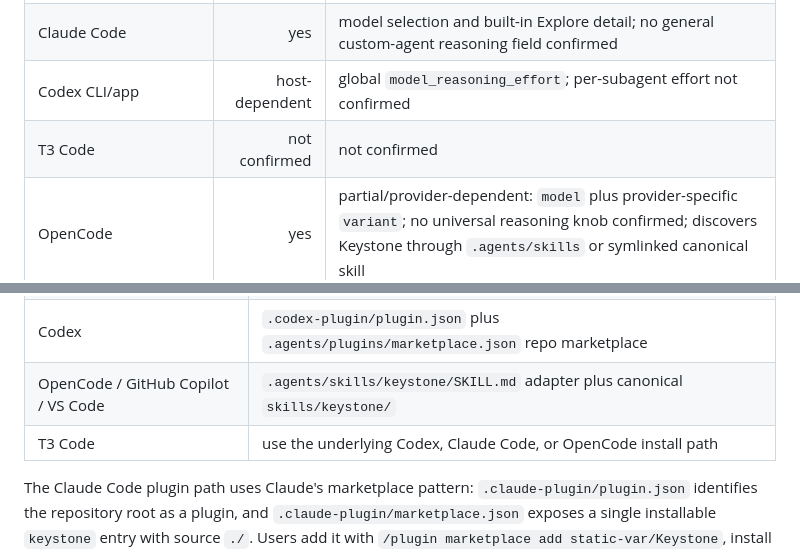
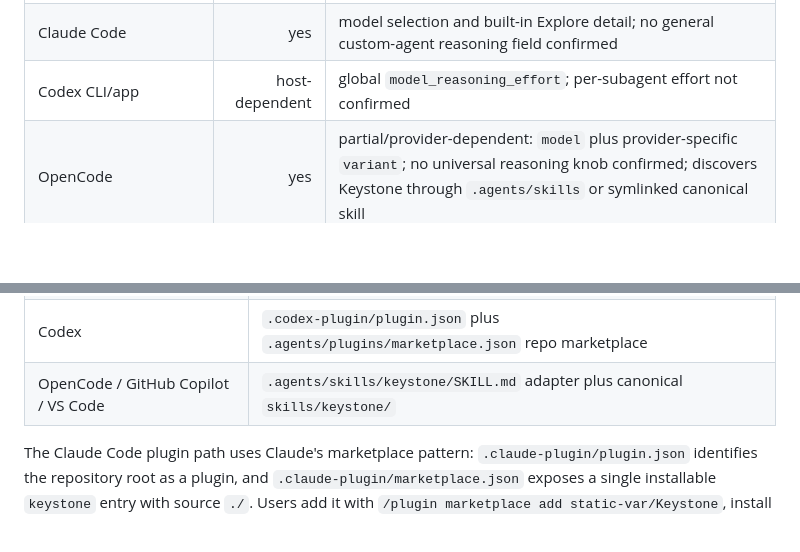
Before and after one commit to static-var/Keystone, a Markdown page: HOW_IT_WORKS.md, 2 parts joined by grey strips. Rendered like a GitHub page; blank space fills up the shorter version.

Commit message:
docs: remove T3 Code references

```diff
--- a/HOW_IT_WORKS.md
+++ b/HOW_IT_WORKS.md
@@ -122,7 +122,6 @@ When installed, Keystone may use `Agent`, `get_subagent_result`, and `steer_suba
 | Pi coding agent with `@tintinweb/pi-subagents` | yes | use only controls exposed by the active tool schema; do not assume named roles, `model`, or `thinking` |
 | Claude Code | yes | model selection and built-in Explore detail; no general custom-agent reasoning field confirmed |
 | Codex CLI/app | host-dependent | global `model_reasoning_effort`; per-subagent effort not confirmed |
-| T3 Code | not confirmed | not confirmed |
 | OpenCode | yes | partial/provider-dependent: `model` plus provider-specific `variant`; no universal reasoning knob confirmed; discovers Keystone through `.agents/skills` or symlinked canonical skill |
 | GitHub Copilot / VS Code | yes | custom agent `model`; no general reasoning field confirmed; discovers Keystone through `.agents/skills`, `.github/skills`, or personal skill dirs |
 
@@ -323,7 +322,6 @@ Keystone currently provides:
 | Claude Code | `.claude-plugin/plugin.json` plus `.claude-plugin/marketplace.json` marketplace |
 | Codex | `.codex-plugin/plugin.json` plus `.agents/plugins/marketplace.json` repo marketplace |
 | OpenCode / GitHub Copilot / VS Code | `.agents/skills/keystone/SKILL.md` adapter plus canonical `skills/keystone/` |
-| T3 Code | use the underlying Codex, Claude Code, or OpenCode install path |
 
 The Claude Code plugin path uses Claude's marketplace pattern: `.claude-plugin/plugin.json` identifies the repository root as a plugin, and `.claude-plugin/marketplace.json` exposes a single installable `keystone` entry with source `./`. Users add it with `/plugin marketplace add static-var/Keystone`, install with `/plugin install keystone@keystone`, then invoke `/keystone:keystone`.
 
```
